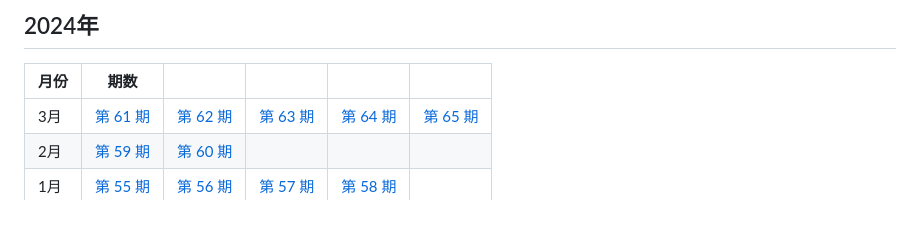
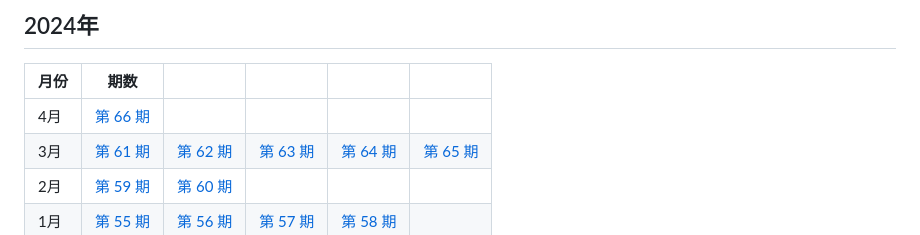
Before and after one commit to versun/54321-Weekly, a Markdown page: README.md, the part around the change. GitHub-like rendering.

```diff
--- a/README.md
+++ b/README.md
@@ -26,6 +26,7 @@
 ## 2024年
 | 月份 | 期数 | | | | |
 | --- | --- | --- | --- | --- | --- |
+| 4月 | [第 66 期](https://54321.versun.me/66) |
 | 3月 | [第 61 期](https://54321.versun.me/61) | [第 62 期](https://54321.versun.me/62) | [第 63 期](https://54321.versun.me/63) | [第 64 期](https://54321.versun.me/64) | [第 65 期](https://54321.versun.me/65) |
 | 2月 | [第 59 期](https://54321.versun.me/59) | [第 60 期](https://54321.versun.me/60) |
 | 1月 | [第 55 期](https://54321.versun.me/55) |  [第 56 期](https://54321.versun.me/56) |  [第 57 期](https://54321.versun.me/57) | [第 58 期](https://54321.versun.me/58) |
```
